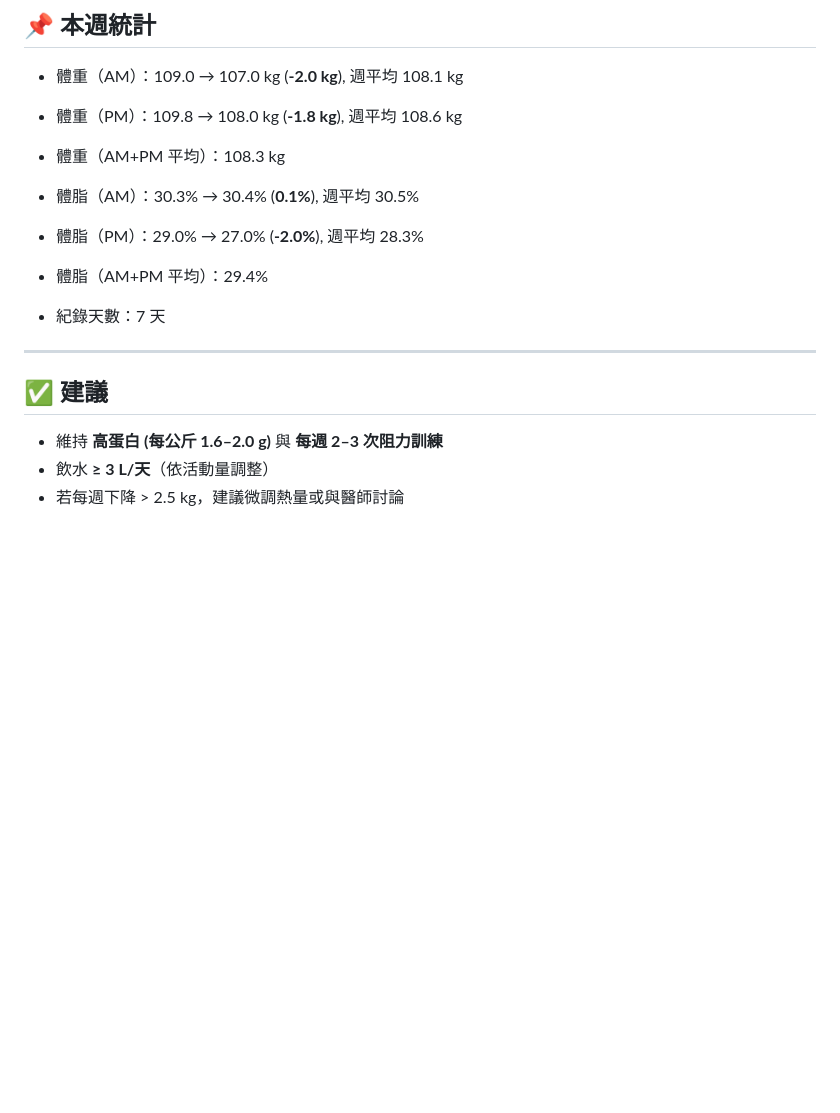
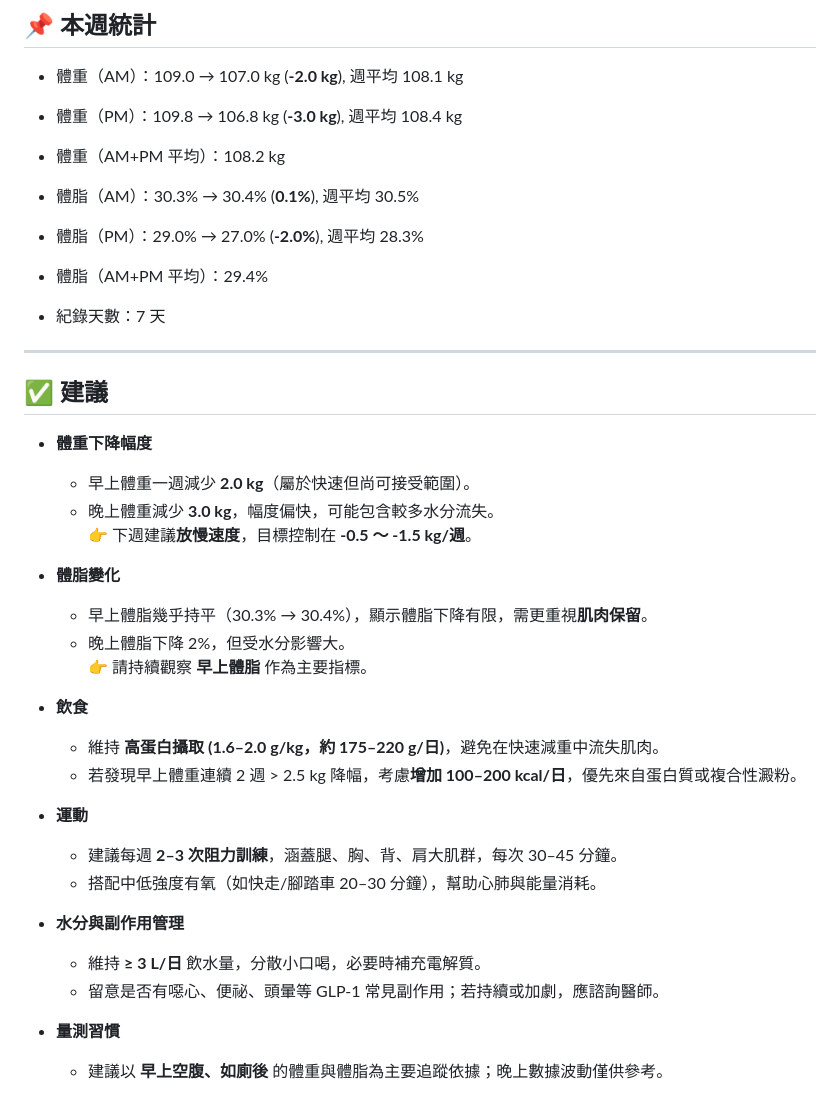
Before and after one commit to RexhuangTW/GLP1-weight-tracking, a Markdown page: reports/2025-CW01_weekly_report.md, the part around the change printed below. Rendered like a GitHub page; blank space fills up the shorter version.

Commit message:
update values

```diff
--- a/reports/2025-CW01_weekly_report.md
+++ b/reports/2025-CW01_weekly_report.md
@@ -28,8 +28,8 @@
 ## 📌 本週統計
 
 - 體重（AM）：109.0 → 107.0 kg  (**-2.0 kg**), 週平均 108.1 kg
-- 體重（PM）：109.8 → 108.0 kg  (**-1.8 kg**), 週平均 108.6 kg
-- 體重（AM+PM 平均）：108.3 kg
+- 體重（PM）：109.8 → 106.8 kg  (**-3.0 kg**), 週平均 108.4 kg
+- 體重（AM+PM 平均）：108.2 kg
 
 - 體脂（AM）：30.3% → 30.4%  (**0.1%**), 週平均 30.5%
 - 體脂（PM）：29.0% → 27.0%  (**-2.0%**), 週平均 28.3%
@@ -40,6 +40,27 @@
 ---
 
 ## ✅ 建議
-- 維持 **高蛋白 (每公斤 1.6–2.0 g)** 與 **每週 2–3 次阻力訓練**
-- 飲水 **≥ 3 L/天**（依活動量調整）
-- 若每週下降 > 2.5 kg，建議微調熱量或與醫師討論
+- **體重下降幅度**
+  - 早上體重一週減少 **2.0 kg**（屬於快速但尚可接受範圍）。
+  - 晚上體重減少 **3.0 kg**，幅度偏快，可能包含較多水分流失。
+  👉 下週建議**放慢速度**，目標控制在 **-0.5 ～ -1.5 kg/週**。
+
+- **體脂變化**
+  - 早上體脂幾乎持平（30.3% → 30.4%），顯示體脂下降有限，需更重視**肌肉保留**。
+  - 晚上體脂下降 2%，但受水分影響大。
+  👉 請持續觀察 **早上體脂** 作為主要指標。
+
+- **飲食**
+  - 維持 **高蛋白攝取 (1.6–2.0 g/kg，約 175–220 g/日)**，避免在快速減重中流失肌肉。
+  - 若發現早上體重連續 2 週 > 2.5 kg 降幅，考慮**增加 100–200 kcal/日**，優先來自蛋白質或複合性澱粉。
+
+- **運動**
+  - 建議每週 **2–3 次阻力訓練**，涵蓋腿、胸、背、肩大肌群，每次 30–45 分鐘。
+  - 搭配中低強度有氧（如快走/腳踏車 20–30 分鐘），幫助心肺與能量消耗。
+
+- **水分與副作用管理**
+  - 維持 **≥ 3 L/日** 飲水量，分散小口喝，必要時補充電解質。
+  - 留意是否有噁心、便祕、頭暈等 GLP-1 常見副作用；若持續或加劇，應諮詢醫師。
+
+- **量測習慣**
+  - 建議以 **早上空腹、如廁後** 的體重與體脂為主要追蹤依據；晚上數據波動僅供參考。
```
Also changed, not shown: other parts of reports/2025-CW01_weekly_report.md (+1 -1 lines), reports/2025-CW01_weight_trend.png, 2 other files.
